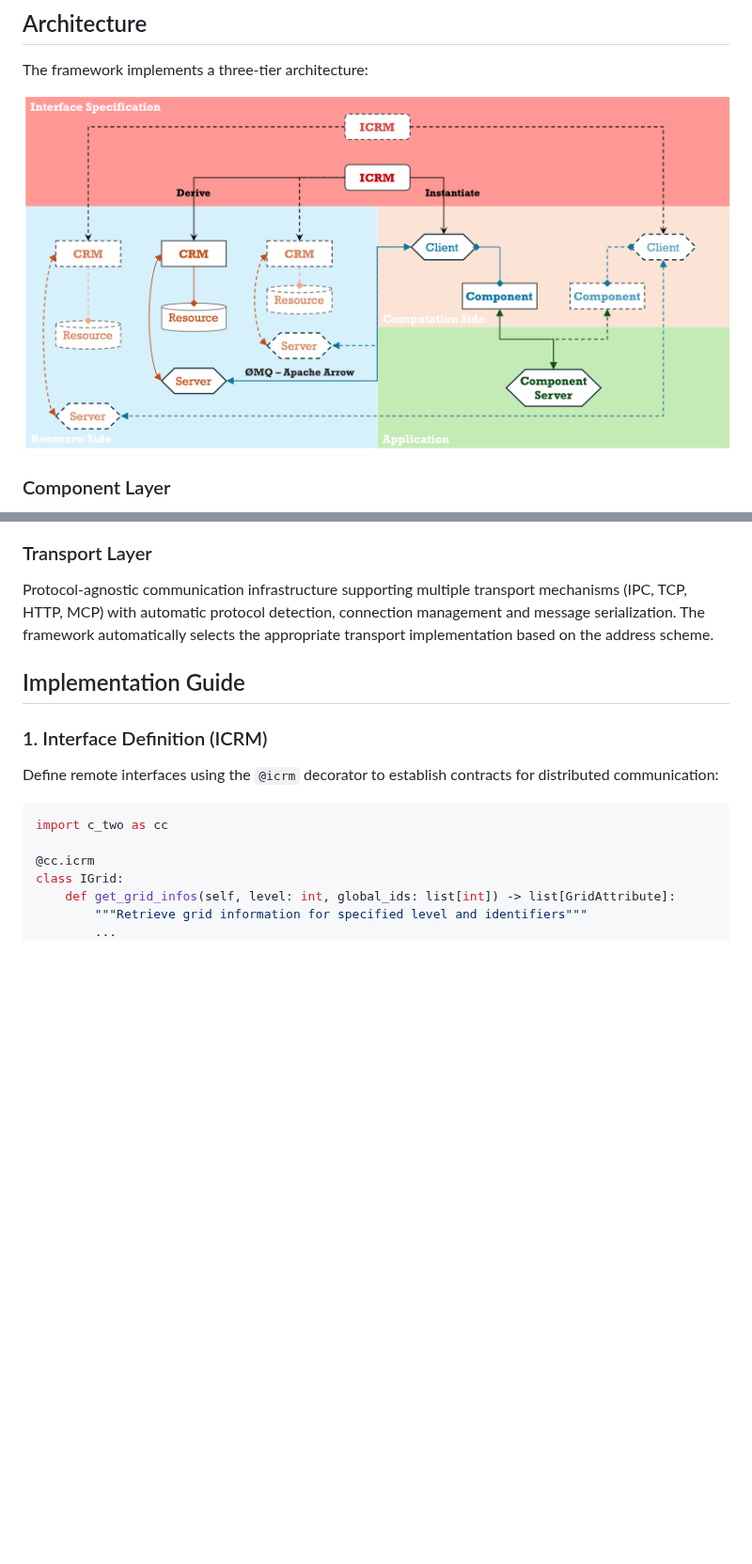
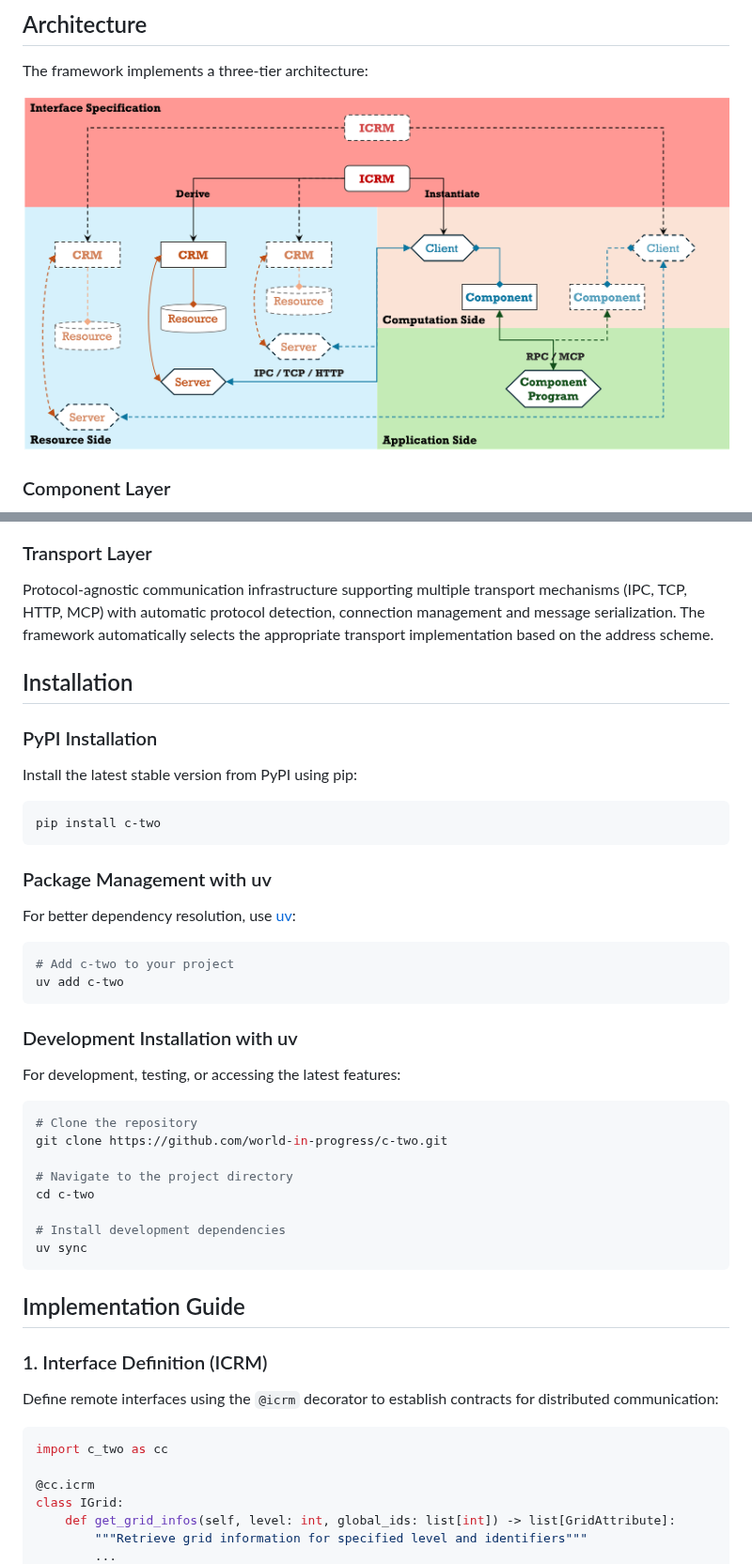
Before and after one commit to world-in-progress/c-two, a Markdown page: README.md, 2 parts joined by grey strips. Shown at 94% size. Drawn GitHub-style; pictures changed too: doc/images/architecture.png; blank space fills up the shorter version.

Commit message:
docs: update README with installation instructions and improve component terminology; remove main.py (#44)

````diff
--- a/README.md
+++ b/README.md
@@ -27,6 +27,40 @@ Server-side Core Resource Models implementing domain-specific business logic and
 
 ### Transport Layer
 Protocol-agnostic communication infrastructure supporting multiple transport mechanisms (IPC, TCP, HTTP, MCP) with automatic protocol detection, connection management and message serialization. The framework automatically selects the appropriate transport implementation based on the address scheme.
+
+## Installation
+
+### PyPI Installation
+
+Install the latest stable version from PyPI using pip:
+
+```bash
+pip install c-two
+```
+
+### Package Management with uv
+
+For better dependency resolution, use [uv](https://github.com/astral-sh/uv):
+
+```bash
+# Add c-two to your project
+uv add c-two
+```
+
+### Development Installation with uv
+
+For development, testing, or accessing the latest features:
+
+```bash
+# Clone the repository
+git clone https://github.com/world-in-progress/c-two.git
+
+# Navigate to the project directory
+cd c-two
+
+# Install development dependencies
+uv sync
+```
 
 ## Implementation Guide
 
````
Also changed, not shown: other parts of README.md (+1 -16 lines), 1 other file.
